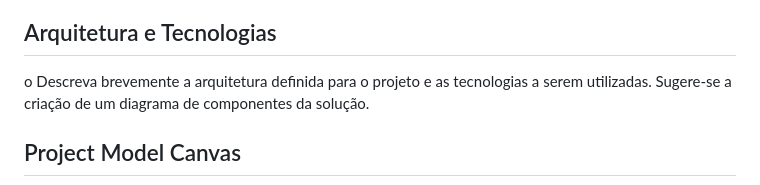
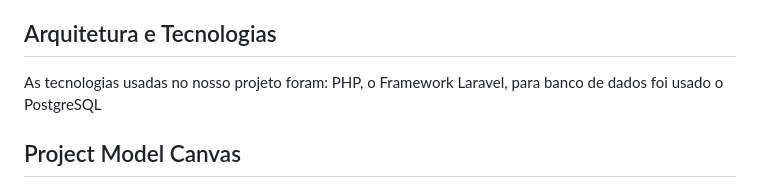
Before and after one commit to ICEI-PUC-Minas-PMV-ADS/pmv-ads-2024-1-e5-proj-brecho, a Markdown page: documentos/02-Especificação do Projeto.md, the part around the change. Rendered like a GitHub page.

Commit message:
Arquiteturas e tecnologias

```diff
--- a/documentos/02-Especificação do Projeto.md
+++ b/documentos/02-Especificação do Projeto.md
@@ -8,7 +8,7 @@ Apresente uma visão geral do que será abordado nesta parte do documento, enume
 
 ## Arquitetura e Tecnologias
 
-o	Descreva brevemente a arquitetura definida para o projeto e as tecnologias a serem utilizadas. Sugere-se a criação de um diagrama de componentes da solução.
+As tecnologias usadas no nosso projeto foram: PHP, o Framework Laravel, para banco de dados foi usado o PostgreSQL
 
 ## Project Model Canvas
 
```
